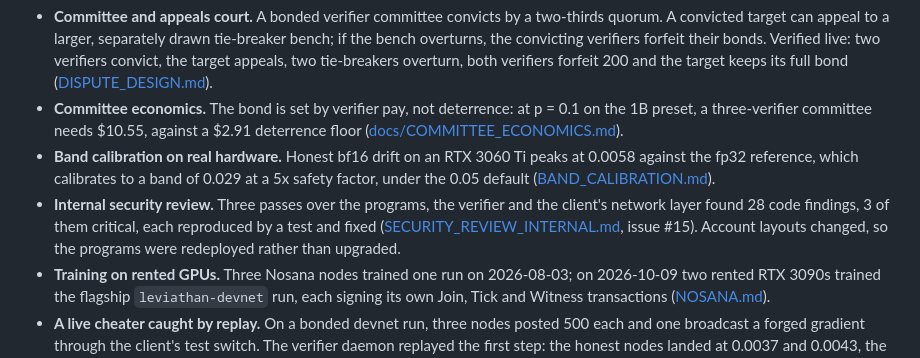
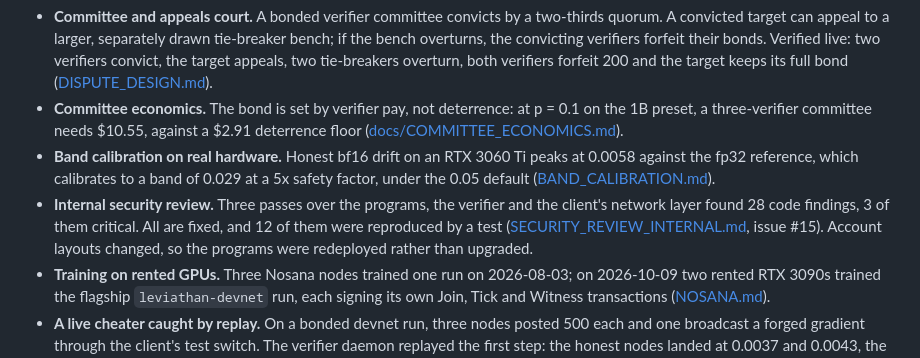
Before and after one commit to wienerlabs/leviathan, a Markdown page: README.md, the part around the change. Rendered like a GitHub page.

Commit message:
docs: say how many review findings a test reproduced
The README said each of the 28 code findings was reproduced by a test. The
review's summary table marks 12 as reproduced and 15 as not, and finding 29 is
an info note outside the table. All 28 are fixed, so that part stays.

Co-Authored-By: Claude Opus 5.5 <noreply@anthropic.com>

```diff
--- a/README.md
+++ b/README.md
@@ -137,7 +137,7 @@ Everything below is verified on devnet or reproducible from the linked documents
 - **Committee and appeals court.** A bonded verifier committee convicts by a two-thirds quorum. A convicted target can appeal to a larger, separately drawn tie-breaker bench; if the bench overturns, the convicting verifiers forfeit their bonds. Verified live: two verifiers convict, the target appeals, two tie-breakers overturn, both verifiers forfeit 200 and the target keeps its full bond ([DISPUTE_DESIGN.md](https://github.com/wienerlabs/leviathan-net/blob/main/docs/DISPUTE_DESIGN.md)).
 - **Committee economics.** The bond is set by verifier pay, not deterrence: at p = 0.1 on the 1B preset, a three-verifier committee needs $10.55, against a $2.91 deterrence floor ([docs/COMMITTEE_ECONOMICS.md](docs/COMMITTEE_ECONOMICS.md)).
 - **Band calibration on real hardware.** Honest bf16 drift on an RTX 3060 Ti peaks at 0.0058 against the fp32 reference, which calibrates to a band of 0.029 at a 5x safety factor, under the 0.05 default ([BAND_CALIBRATION.md](https://github.com/wienerlabs/leviathan-net/blob/main/docs/BAND_CALIBRATION.md)).
-- **Internal security review.** Three passes over the programs, the verifier and the client's network layer found 28 code findings, 3 of them critical, each reproduced by a test and fixed ([SECURITY_REVIEW_INTERNAL.md](https://github.com/wienerlabs/leviathan-net/blob/main/docs/SECURITY_REVIEW_INTERNAL.md), issue #15). Account layouts changed, so the programs were redeployed rather than upgraded.
+- **Internal security review.** Three passes over the programs, the verifier and the client's network layer found 28 code findings, 3 of them critical. All are fixed, and 12 of them were reproduced by a test ([SECURITY_REVIEW_INTERNAL.md](https://github.com/wienerlabs/leviathan-net/blob/main/docs/SECURITY_REVIEW_INTERNAL.md), issue #15). Account layouts changed, so the programs were redeployed rather than upgraded.
 - **Training on rented GPUs.** Three Nosana nodes trained one run on 2026-08-03; on 2026-10-09 two rented RTX 3090s trained the flagship `leviathan-devnet` run, each signing its own Join, Tick and Witness transactions ([NOSANA.md](https://github.com/wienerlabs/leviathan-net/blob/main/docs/NOSANA.md)).
 - **A live cheater caught by replay.** On a bonded devnet run, three nodes posted 500 each and one broadcast a forged gradient through the client's test switch. The verifier daemon replayed the first step: the honest nodes landed at 0.0037 and 0.0043, the cheater at 6.0046 against the 0.05 band. It was slashed on chain with both hashes in the log, ejected, and its withdrawal returned nothing of its 500 bond (leviathan-net#29). That slash went through the run authority, not the committee.
 - **Dashboard.** [leviathan.run/dashboard](https://leviathan.run/dashboard) decodes the coordinator and treasurer accounts in the browser: runs, roles drawn from the round seed, points, convictions and appeals.
```
